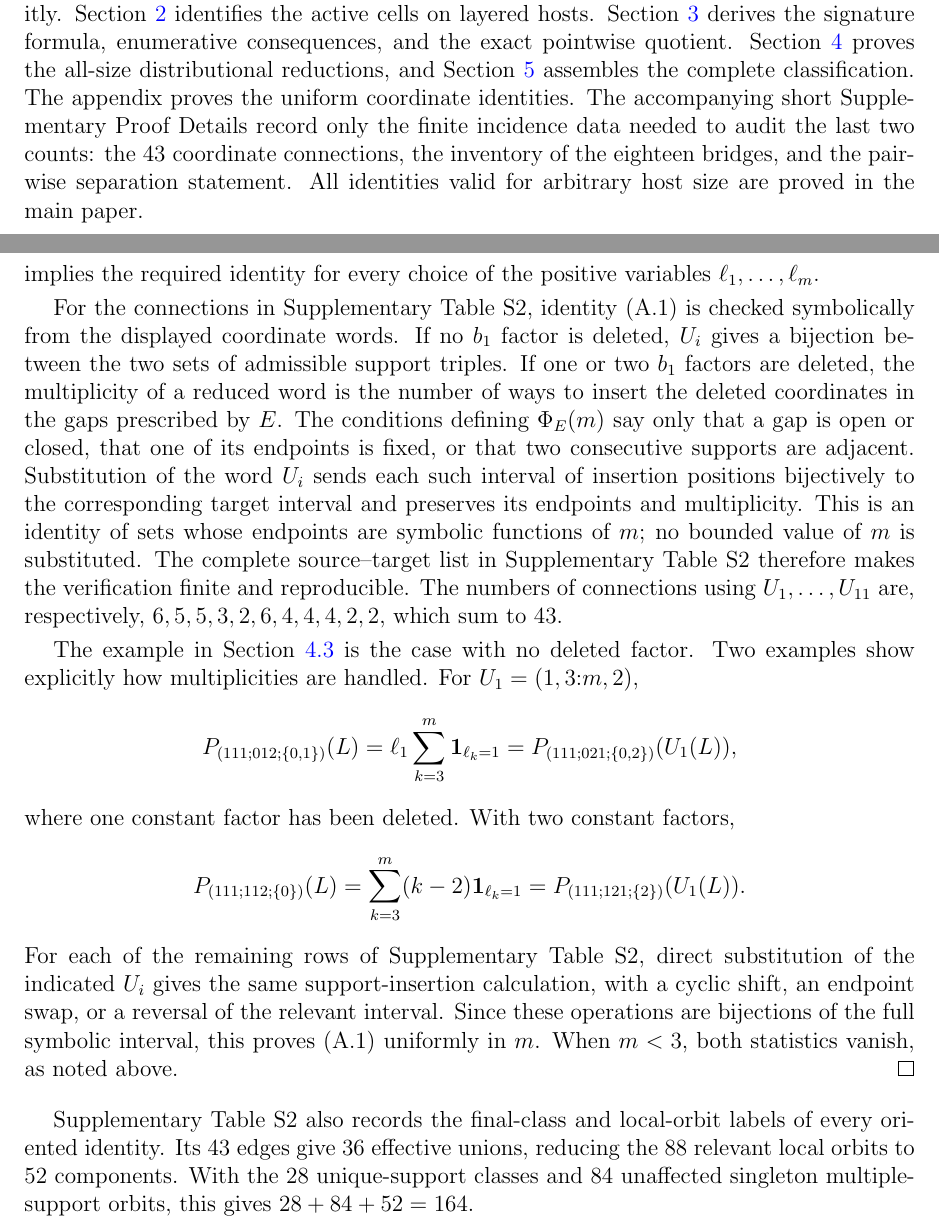
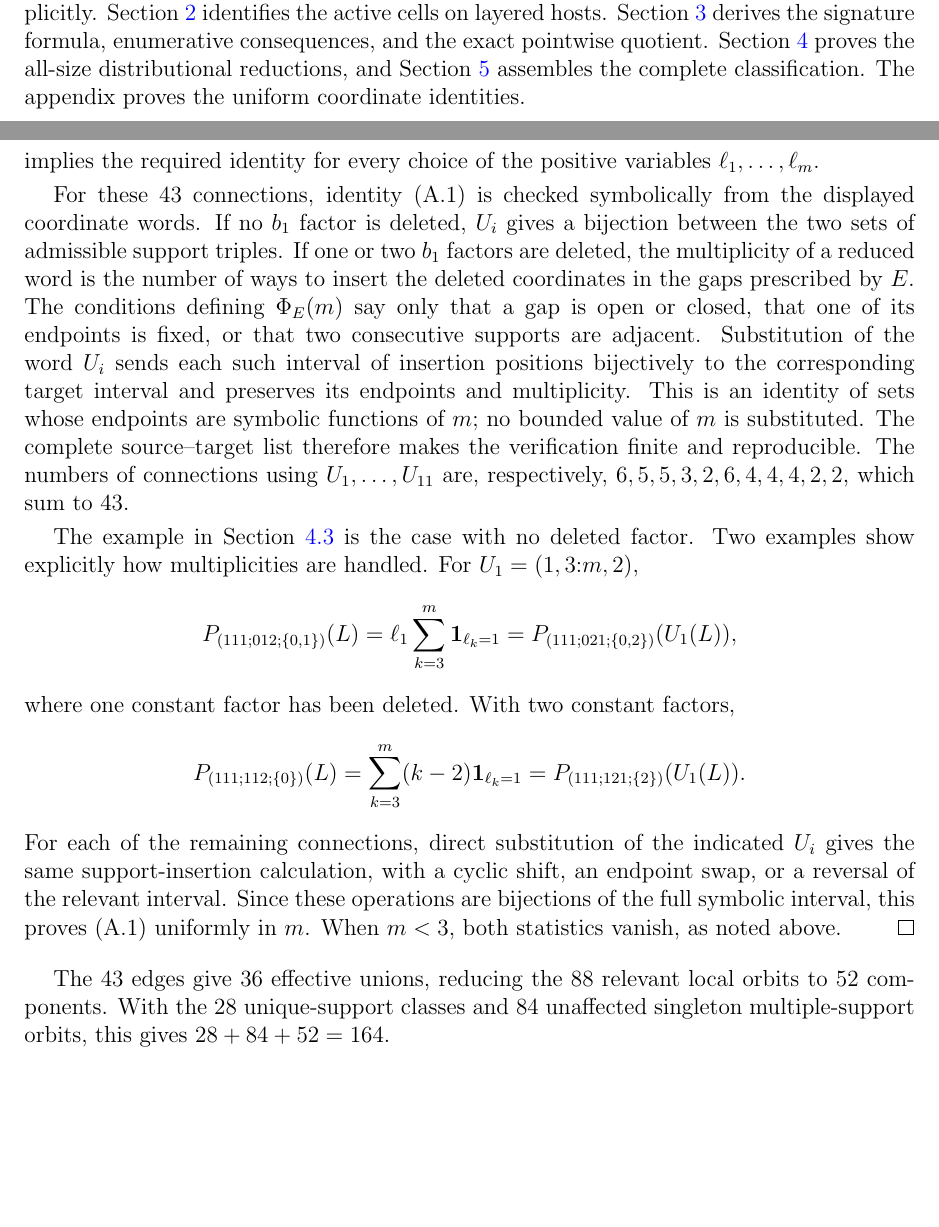
Before and after one commit to HAO-Phd/length-three-layered-mesh-patterns, a LaTeX document (main_revised.tex): two parts of pages 3 and 20 of 20, joined at a grey line, cut so that both start at the same text, the shorter picture padded with empty space. Compiled offline with pdfLaTeX.

Commit message:
Reduce supplementary references in main text

```diff
--- a/main_revised.tex
+++ b/main_revised.tex
@@ -262,11 +262,7 @@ on layered hosts.  Section~\ref{sec:signature} derives the signature formula,
 enumerative consequences, and the exact pointwise quotient.
 Section~\ref{sec:mechanisms} proves the all-size distributional reductions,
 and Section~\ref{sec:classification} assembles the complete classification.
-The appendix proves the uniform coordinate identities.  The accompanying
-short Supplementary Proof Details record only the finite incidence data
-needed to audit the last two counts: the $43$ coordinate connections, the
-inventory of the eighteen bridges, and the pairwise separation statement.
-All identities valid for arbitrary host size are proved in the main paper.
+The appendix proves the uniform coordinate identities.
 
 \section{Layered hosts and active cells}\label{sec:active}
 
@@ -1402,20 +1397,19 @@ U_*\mathcal W_m(\Sigma')
 implies the required identity for every choice of the positive variables
 $\ell_1,\ldots,\ell_m$.
 
-For the connections in Supplementary Table~S2, identity
-\textup{(A.1)} is checked symbolically from the displayed coordinate words.
-If no $b_1$ factor is deleted, $U_i$ gives a bijection between the two sets of
-admissible support triples.  If one or two $b_1$ factors are deleted, the
-multiplicity of a reduced word is the number of ways to insert the deleted
-coordinates in the gaps prescribed by $E$.  The conditions defining
-$\Phi_E(m)$ say only that a gap is open or closed, that one of its endpoints
-is fixed, or that two consecutive supports are adjacent.  Substitution of the
-word $U_i$ sends each such interval of insertion positions bijectively to the
-corresponding target interval and preserves its endpoints and multiplicity.
-This is an identity of sets whose endpoints are symbolic functions of $m$;
-no bounded value of $m$ is substituted.  The complete source--target list in
-Supplementary Table~S2 therefore makes the verification finite and
-reproducible.  The numbers of connections using
+For these $43$ connections, identity \textup{(A.1)} is checked symbolically
+from the displayed coordinate words.  If no $b_1$ factor is deleted, $U_i$
+gives a bijection between the two sets of admissible support triples.  If one
+or two $b_1$ factors are deleted, the multiplicity of a reduced word is the
+number of ways to insert the deleted coordinates in the gaps prescribed by
+$E$.  The conditions defining $\Phi_E(m)$ say only that a gap is open or
+closed, that one of its endpoints is fixed, or that two consecutive supports
+are adjacent.  Substitution of the word $U_i$ sends each such interval of
+insertion positions bijectively to the corresponding target interval and
+preserves its endpoints and multiplicity.  This is an identity of sets whose
+endpoints are symbolic functions of $m$; no bounded value of $m$ is
+substituted.  The complete source--target list therefore makes the
+verification finite and reproducible.  The numbers of connections using
 $U_1,\ldots,U_{11}$ are, respectively,
 $6,5,5,3,2,6,4,4,4,2,2$, which sum to $43$.
 
@@ -1437,18 +1431,16 @@ P_{(111;112;\{0\})}(L)
 =
 P_{(111;121;\{2\})}(U_1(L)).
 \]
-For each of the remaining rows of Supplementary Table~S2, direct substitution
-of the indicated $U_i$ gives the same support-insertion calculation, with a
-cyclic shift, an endpoint swap, or a reversal of the relevant interval.  Since
-these operations are bijections of the full symbolic interval, this proves
-\textup{(A.1)} uniformly in $m$.  When $m<3$, both statistics vanish, as
-noted above.
+For each of the remaining connections, direct substitution of the indicated
+$U_i$ gives the same support-insertion calculation, with a cyclic shift, an
+endpoint swap, or a reversal of the relevant interval.  Since these operations
+are bijections of the full symbolic interval, this proves \textup{(A.1)}
+uniformly in $m$.  When $m<3$, both statistics vanish, as noted above.
 \end{proof}
 
-Supplementary Table~S2 also records the final-class and local-orbit labels
-of every oriented identity.  Its $43$ edges give $36$ effective unions,
-reducing the $88$ relevant local orbits to $52$ components.  With the $28$
-unique-support classes and $84$ unaffected singleton multiple-support orbits,
-this gives $28+84+52=164$.
+The $43$ edges give $36$ effective unions, reducing the $88$ relevant local
+orbits to $52$ components.  With the $28$ unique-support classes and $84$
+unaffected singleton multiple-support orbits, this gives
+$28+84+52=164$.
 
 \end{document}
```
Also changed, not shown: main_revised.pdf, main_revised.tex (45 more changed lines).
